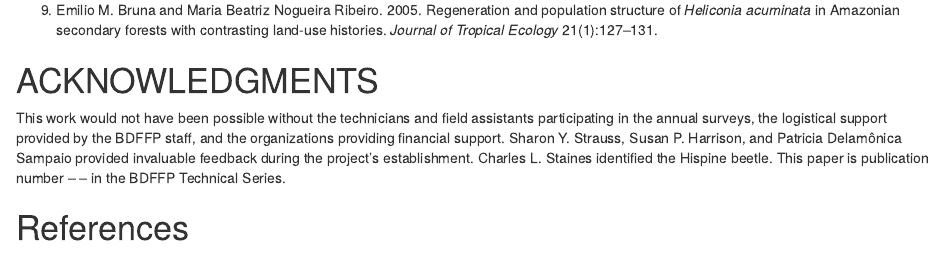
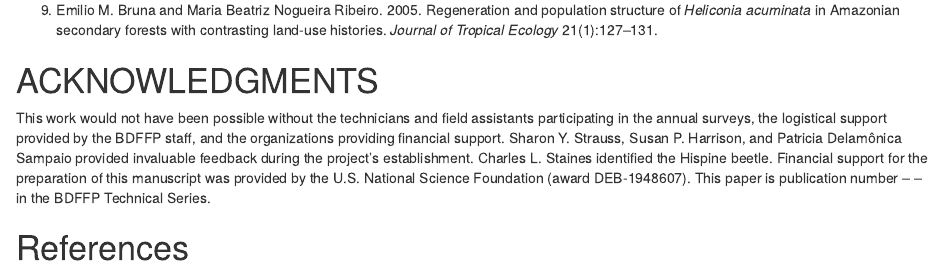
Before and after one commit to BrunaLab/HeliconiaSurveys, an R Markdown document (Manuscript/Bruna_etal_HeliconiaDataPaper.Rmd): the page in a window 1100 px wide, from 10340 px down. Rendered offline with R 4.5, knitr and Pandoc, with nearby package versions.

Commit message:
ms update

```diff
--- a/Manuscript/Bruna_etal_HeliconiaDataPaper.Rmd
+++ b/Manuscript/Bruna_etal_HeliconiaDataPaper.Rmd
@@ -519,7 +519,7 @@ C. **Other relevant publications and datasets:** The following data archives and
 
 # ACKNOWLEDGMENTS
 \noindent
-This work would not have been possible without the technicians and field assistants participating in the annual surveys, the logistical support provided by the BDFFP staff, and the organizations providing financial support. Sharon Y. Strauss, Susan P. Harrison, and Patricia Delamônica Sampaio provided invaluable feedback during the project's establishment. Charles L. Staines identified the Hispine beetle. This paper is publication number -- -- in the BDFFP Technical Series.
+This work would not have been possible without the technicians and field assistants participating in the annual surveys, the logistical support provided by the BDFFP staff, and the organizations providing financial support. Sharon Y. Strauss, Susan P. Harrison, and Patricia Delamônica Sampaio provided invaluable feedback during the project's establishment. Charles L. Staines identified the Hispine beetle. Financial support for the preparation of this manuscript was provided by the U.S. National Science Foundation (award DEB-1948607).  This paper is publication number -- -- in the BDFFP Technical Series.
 
 <!-- Tables, figures, and appendices. Tables and figures should be embedded in the metadata where appropriate. Tables should be in HTML and figures should be embedded .JPG, .GIF, or .PNG files. Appendices are not acceptable parts of data papers. -->
 
```
Also changed, not shown: Manuscript/Bruna_etal_HeliconiaDataPaper.tex, Manuscript/Bruna_etal_HeliconiaDataPaper_files/figure-latex/fig2-1.pdf, Manuscript/Bruna_etal_HeliconiaDataPaper_files/figure-latex/fig2-1.png, Manuscript/Bruna_etal_HeliconiaDataPaper_files/figure-latex/fig3-1.pdf, Manuscript/Bruna_etal_HeliconiaDataPaper_files/figure-latex/fig3-1.png, 2 other files.
